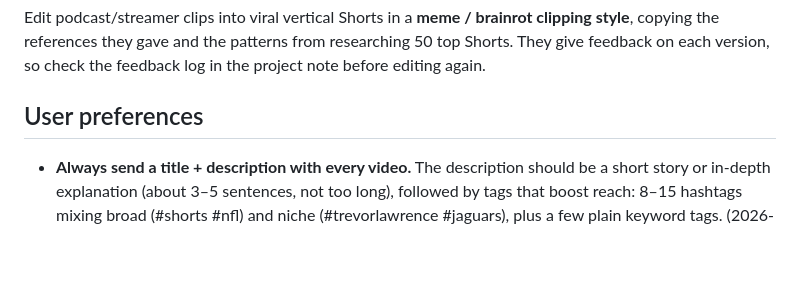
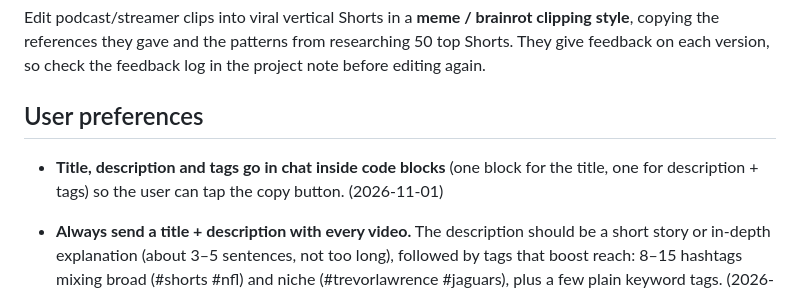
Before and after one commit to revwhoprick1-ship-it/Me-editing, a Markdown page: vault/START HERE.md, the part around the change. GitHub-like rendering; blank space fills up the shorter version.

Commit message:
Vault: send title/description in copyable code blocks
Co-Authored-By: Claude Opus 5.5 <noreply@anthropic.com>
Claude-Session: https://claude.ai/code/session_01QXUHuq7nvveZq5qERmHGgB

```diff
--- a/vault/START HERE.md
+++ b/vault/START HERE.md
@@ -9,6 +9,7 @@ This repo is a **Remotion + Whisper Shorts editing setup**, and this `vault/` fo
 Edit podcast/streamer clips into viral vertical Shorts in a **meme / brainrot clipping style**, copying the references they gave and the patterns from researching 50 top Shorts. They give feedback on each version, so check the feedback log in the project note before editing again.
 
 ## User preferences
+- **Title, description and tags go in chat inside code blocks** (one block for the title, one for description + tags) so the user can tap the copy button. (2026-11-01)
 - **Always send a title + description with every video.** The description should be a short story or in-depth explanation (about 3–5 sentences, not too long), followed by tags that boost reach: 8–15 hashtags mixing broad (#shorts #nfl) and niche (#trevorlawrence #jaguars), plus a few plain keyword tags. (2026-10-26)
 - **Always send the finished video file directly in chat** (SendUserFile) so they can download it.
 - iOS emoji only; Ref A glow font; whoosh = `fast-whoosh.mp3`, ding = `ding-2.mp3`.
```
